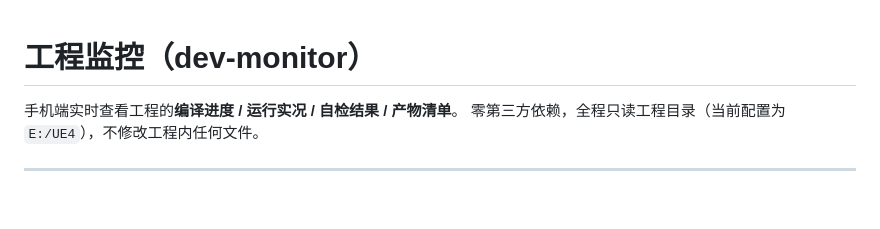
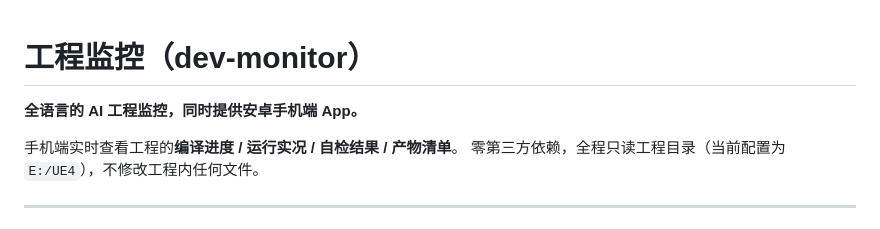
Before and after one commit to ChuanShuoShuai/dev-monitor, a Markdown page: README.md, the part around the change. GitHub-like rendering; blank space fills up the shorter version.

Commit message:
docs: add full-language AI monitor + Android app description

```diff
--- a/README.md
+++ b/README.md
@@ -1,5 +1,6 @@
 # 工程监控（dev-monitor）
 
+**全语言的 AI 工程监控，同时提供安卓手机端 App。**
 
 手机端实时查看工程的**编译进度 / 运行实况 / 自检结果 / 产物清单**。
 零第三方依赖，全程只读工程目录（当前配置为 `E:/UE4`），不修改工程内任何文件。
```
